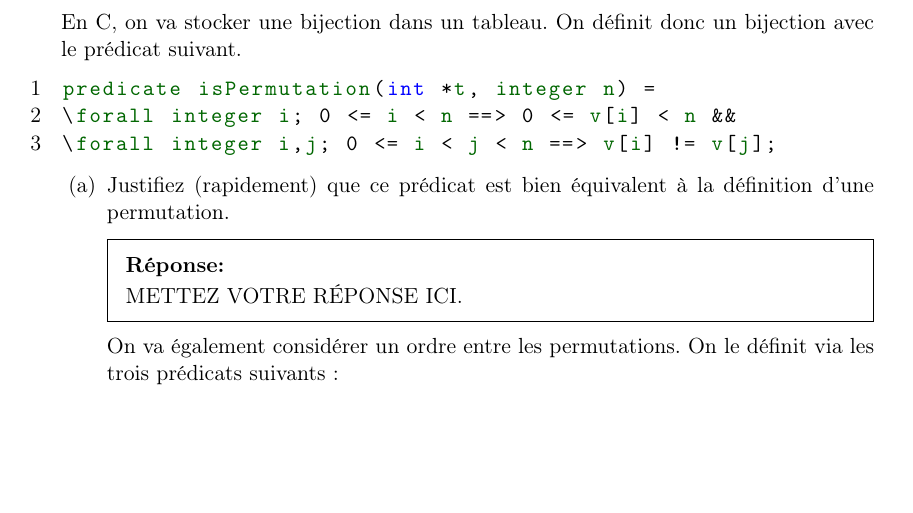
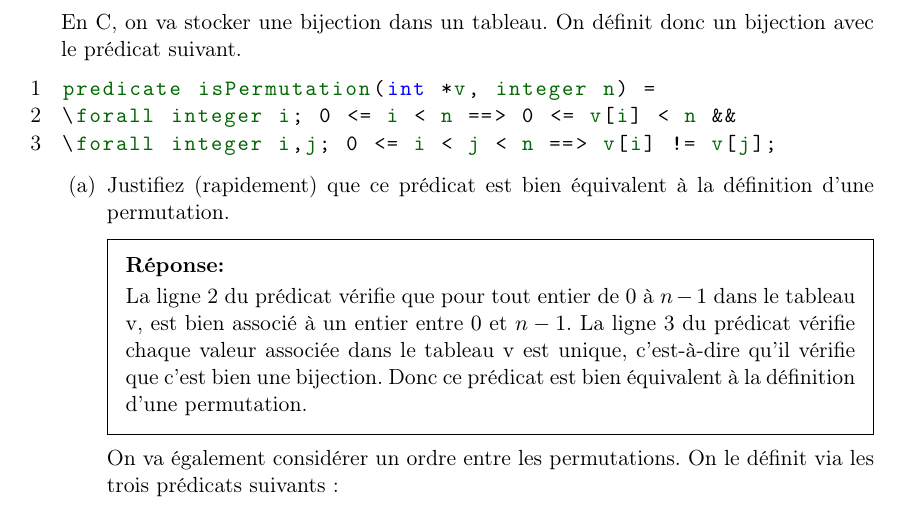
Before and after one commit to charles66820/DM_CF2022, a LaTeX problem sheet (TD-TP.tex): part of page 9 of 13, cut so that both start at the same text, the shorter picture padded with empty space. Compiled offline with pdfLaTeX.

Commit message:
answer a exo3

```diff
--- a/TD-TP.tex
+++ b/TD-TP.tex
@@ -391,7 +391,7 @@ requires 0 <= i < j < n;
     On définit donc un bijection avec le prédicat suivant.
 
     \begin{lstlisting}
-predicate isPermutation(int *t, integer n) =
+predicate isPermutation(int *v, integer n) =
 \forall integer i; 0 <= i < n ==> 0 <= v[i] < n &&
 \forall integer i,j; 0 <= i < j < n ==> v[i] != v[j];
     \end{lstlisting}
@@ -401,7 +401,9 @@ predicate isPermutation(int *t, integer n) =
     \part Justifiez (rapidement) que ce prédicat est bien équivalent à la définition d’une permutation.
 
     \begin{solutionorbox}
-        METTEZ VOTRE RÉPONSE ICI.
+        La ligne 2 du prédicat vérifie que pour tout entier de $0$ à $n-1$ dans le tableau v, est bien associé à un entier
+        entre $0$ et $n-1$. La ligne 3 du prédicat vérifie chaque valeur associée dans le tableau v est unique, c'est-à-dire
+        qu'il vérifie que c'est bien une bijection. Donc ce prédicat est bien équivalent à la définition d'une permutation.
     \end{solutionorbox}
 
     On va également considérer un ordre entre les permutations. On le définit via les trois prédicats suivants :
```
